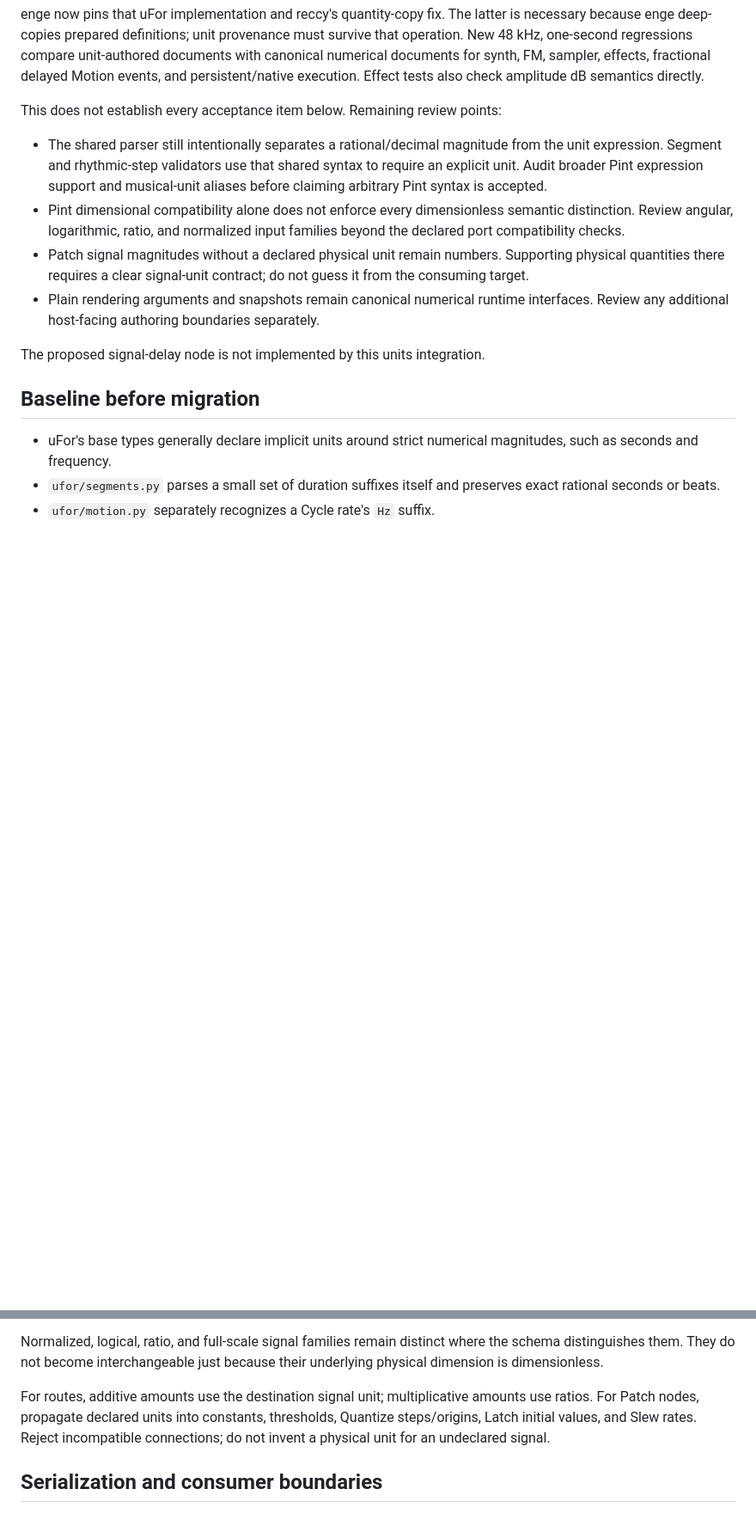
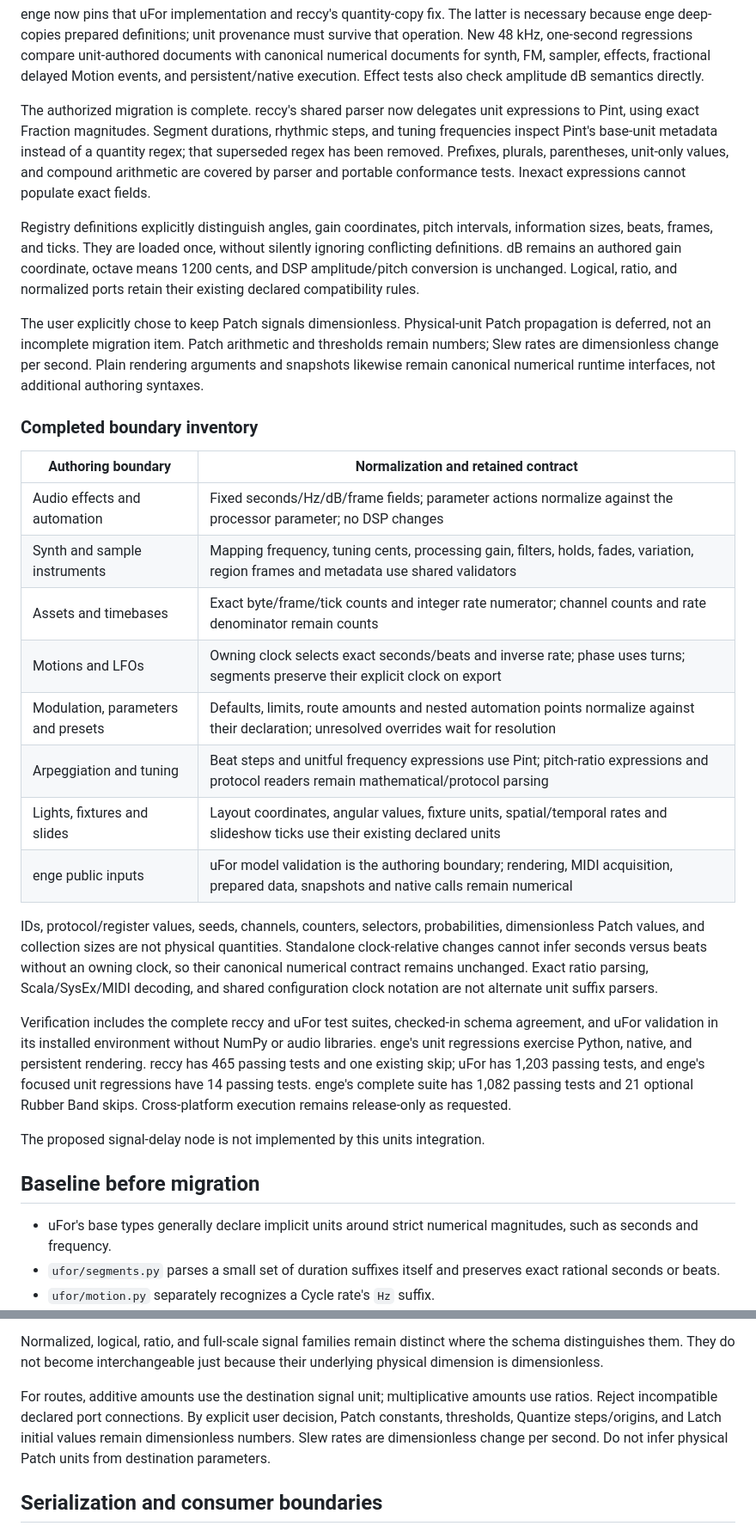
Before and after one commit to rec/enge, a Markdown page: plan/pint-units.md, 2 parts joined by grey strips. Shown at 86% size. GitHub-like rendering; blank space fills up the shorter version.

```diff
--- a/plan/pint-units.md
+++ b/plan/pint-units.md
@@ -34,20 +34,53 @@ documents with canonical numerical documents for synth, FM, sampler, effects,
 fractional delayed Motion events, and persistent/native execution. Effect tests
 also check amplitude dB semantics directly.
 
-This does not establish every acceptance item below. Remaining review points:
+The authorized migration is complete. reccy's shared parser now delegates unit
+expressions to Pint, using exact Fraction magnitudes. Segment durations, rhythmic
+steps, and tuning frequencies inspect Pint's base-unit metadata instead of a
+quantity regex; that superseded regex has been removed. Prefixes, plurals,
+parentheses, unit-only values, and compound arithmetic are covered by parser and
+portable conformance tests. Inexact expressions cannot populate exact fields.
 
-- The shared parser still intentionally separates a rational/decimal magnitude
-  from the unit expression. Segment and rhythmic-step validators use that shared
-  syntax to require an explicit unit. Audit broader Pint expression support and
-  musical-unit aliases before claiming arbitrary Pint syntax is accepted.
-- Pint dimensional compatibility alone does not enforce every dimensionless
-  semantic distinction. Review angular, logarithmic, ratio, and normalized input
-  families beyond the declared port compatibility checks.
-- Patch signal magnitudes without a declared physical unit remain numbers.
-  Supporting physical quantities there requires a clear signal-unit contract;
-  do not guess it from the consuming target.
-- Plain rendering arguments and snapshots remain canonical numerical runtime
-  interfaces. Review any additional host-facing authoring boundaries separately.
+Registry definitions explicitly distinguish angles, gain coordinates, pitch
+intervals, information sizes, beats, frames, and ticks. They are loaded once,
+without silently ignoring conflicting definitions. dB remains an authored gain
+coordinate, octave means 1200 cents, and DSP amplitude/pitch conversion is
+unchanged. Logical, ratio, and normalized ports retain their existing declared
+compatibility rules.
+
+The user explicitly chose to keep Patch signals dimensionless. Physical-unit
+Patch propagation is deferred, not an incomplete migration item. Patch arithmetic
+and thresholds remain numbers; Slew rates are dimensionless change per second.
+Plain rendering arguments and snapshots likewise remain canonical numerical
+runtime interfaces, not additional authoring syntaxes.
+
+### Completed boundary inventory
+
+| Authoring boundary | Normalization and retained contract |
+| --- | --- |
+| Audio effects and automation | Fixed seconds/Hz/dB/frame fields; parameter actions normalize against the processor parameter; no DSP changes |
+| Synth and sample instruments | Mapping frequency, tuning cents, processing gain, filters, holds, fades, variation, region frames and metadata use shared validators |
+| Assets and timebases | Exact byte/frame/tick counts and integer rate numerator; channel counts and rate denominator remain counts |
+| Motions and LFOs | Owning clock selects exact seconds/beats and inverse rate; phase uses turns; segments preserve their explicit clock on export |
+| Modulation, parameters and presets | Defaults, limits, route amounts and nested automation points normalize against their declaration; unresolved overrides wait for resolution |
+| Arpeggiation and tuning | Beat steps and unitful frequency expressions use Pint; pitch-ratio expressions and protocol readers remain mathematical/protocol parsing |
+| Lights, fixtures and slides | Layout coordinates, angular values, fixture units, spatial/temporal rates and slideshow ticks use their existing declared units |
+| enge public inputs | uFor model validation is the authoring boundary; rendering, MIDI acquisition, prepared data, snapshots and native calls remain numerical |
+
+IDs, protocol/register values, seeds, channels, counters, selectors, probabilities,
+dimensionless Patch values, and collection sizes are not physical quantities.
+Standalone clock-relative changes cannot infer seconds versus beats without an
+owning clock, so their canonical numerical contract remains unchanged. Exact
+ratio parsing, Scala/SysEx/MIDI decoding, and shared configuration clock notation
+are not alternate unit suffix parsers.
+
+Verification includes the complete reccy and uFor test suites, checked-in schema
+agreement, and uFor validation in its installed environment without NumPy or
+audio libraries. enge's unit regressions exercise Python, native, and persistent
+rendering. reccy has 465 passing tests and one existing skip; uFor has 1,203
+passing tests, and enge's focused unit regressions have 14 passing tests.
+enge's complete suite has 1,082 passing tests and 21 optional Rubber Band skips.
+Cross-platform execution remains release-only as requested.
 
 The proposed signal-delay node is not implemented by this units integration.
 
@@ -209,9 +242,10 @@ the schema distinguishes them. They do not become interchangeable just because
 their underlying physical dimension is dimensionless.
 
 For routes, additive amounts use the destination signal unit; multiplicative
-amounts use ratios. For Patch nodes, propagate declared units into constants,
-thresholds, Quantize steps/origins, Latch initial values, and Slew rates. Reject
-incompatible connections; do not invent a physical unit for an undeclared signal.
+amounts use ratios. Reject incompatible declared port connections. By explicit
+user decision, Patch constants, thresholds, Quantize steps/origins, and Latch
+initial values remain dimensionless numbers. Slew rates are dimensionless change
+per second. Do not infer physical Patch units from destination parameters.
 
 ## Serialization and consumer boundaries
 
```
Also changed, not shown: other parts of plan/pint-units.md (+3 -2 lines), README.md (+3 -0 lines).
